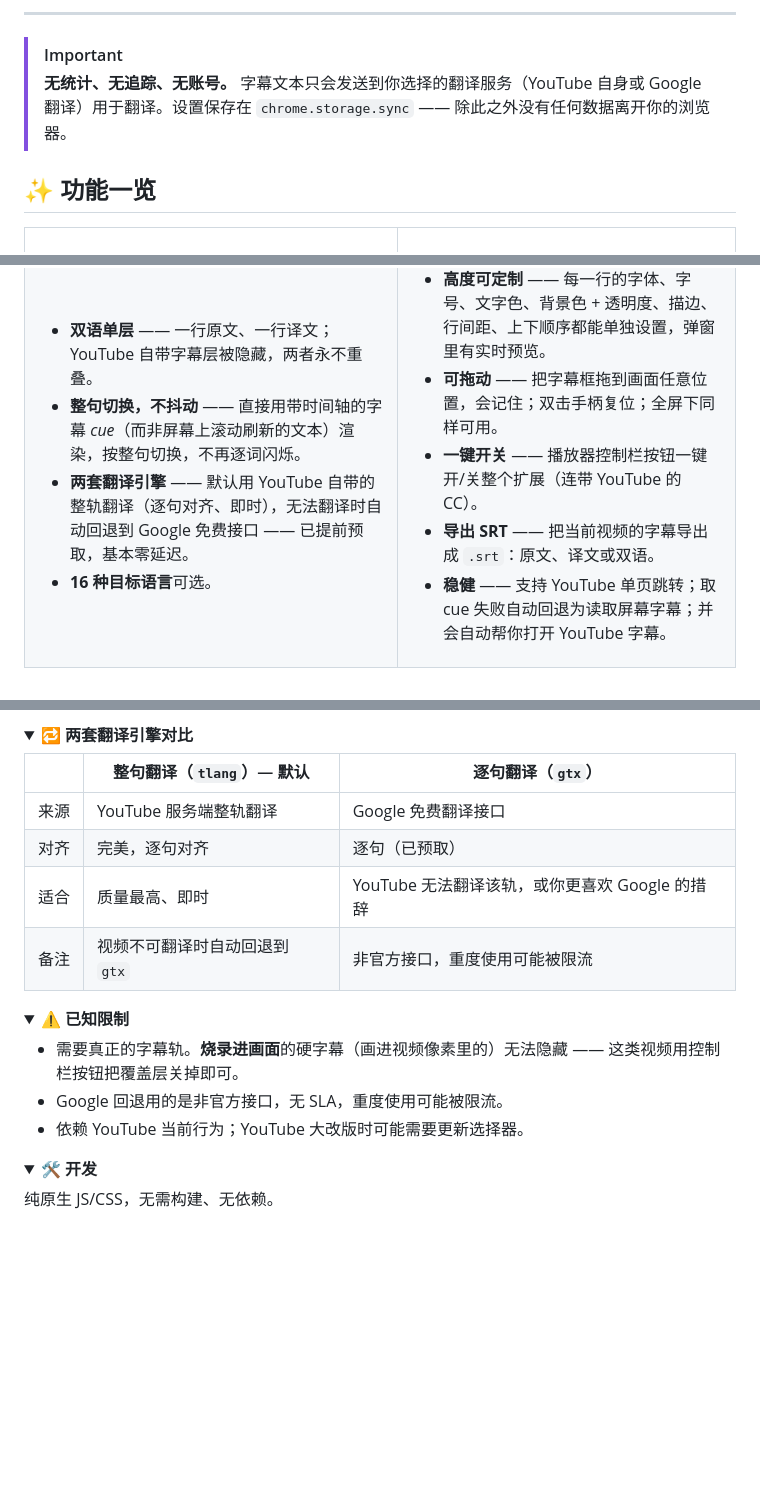
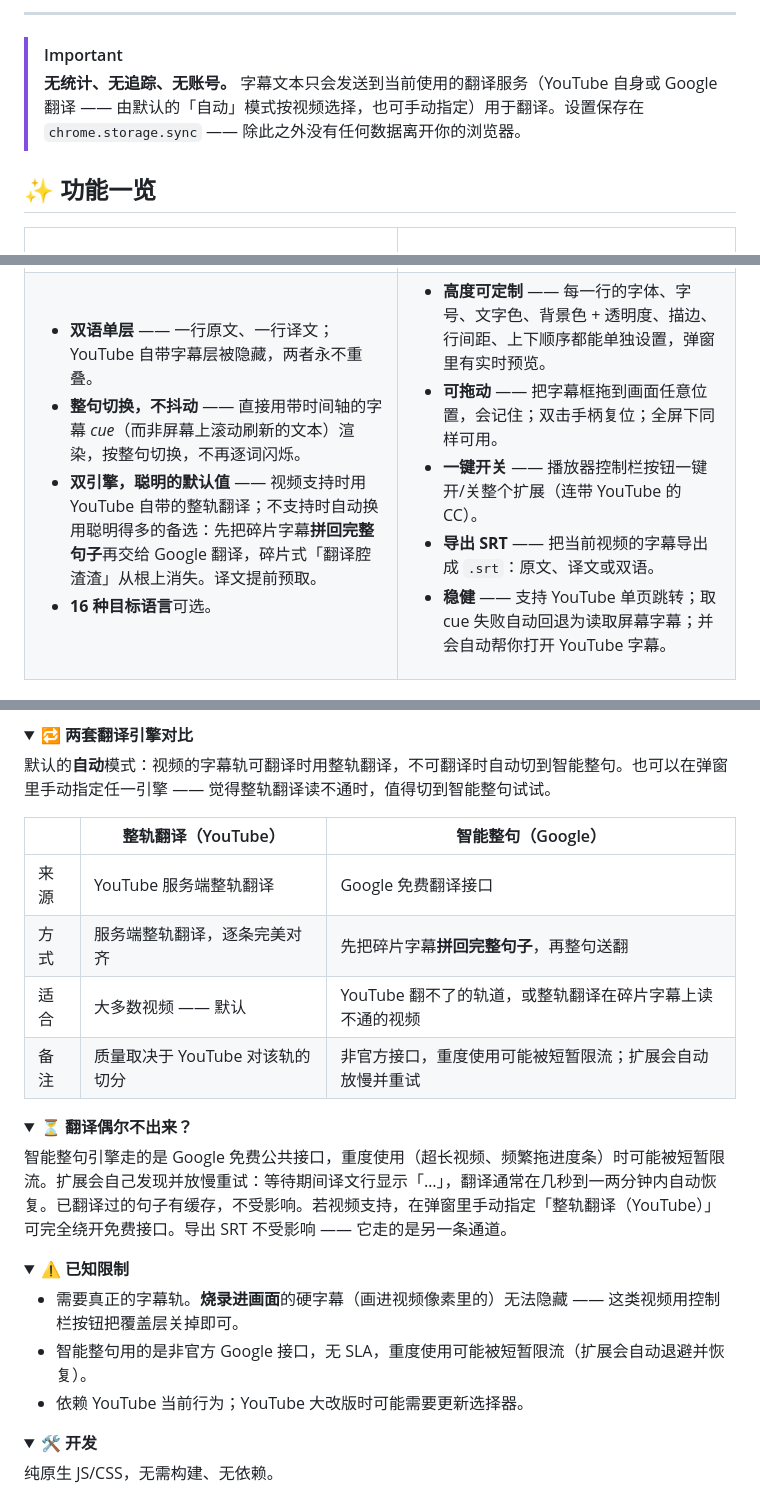
Before and after one commit to Gythiro/yt-dual-subs, a Markdown page: README.zh-CN.md, 3 parts joined by grey strips. GitHub-like rendering; folded sections open; blank space fills up the shorter version.

```diff
--- a/README.zh-CN.md
+++ b/README.zh-CN.md
@@ -24,7 +24,7 @@
 ---
 
 > [!IMPORTANT]
-> **无统计、无追踪、无账号。** 字幕文本只会发送到你选择的翻译服务（YouTube 自身或 Google 翻译）用于翻译。设置保存在 `chrome.storage.sync` —— 除此之外没有任何数据离开你的浏览器。
+> **无统计、无追踪、无账号。** 字幕文本只会发送到当前使用的翻译服务（YouTube 自身或 Google 翻译 —— 由默认的「自动」模式按视频选择，也可手动指定）用于翻译。设置保存在 `chrome.storage.sync` —— 除此之外没有任何数据离开你的浏览器。
 
 ## ✨ 功能一览
 
@@ -50,7 +50,7 @@
 
 - **双语单层** —— 一行原文、一行译文；YouTube 自带字幕层被隐藏，两者永不重叠。
 - **整句切换，不抖动** —— 直接用带时间轴的字幕 *cue*（而非屏幕上滚动刷新的文本）渲染，按整句切换，不再逐词闪烁。
-- **两套翻译引擎** —— 默认用 YouTube 自带的整轨翻译（逐句对齐、即时），无法翻译时自动回退到 Google 免费接口 —— 已提前预取，基本零延迟。
+- **双引擎，聪明的默认值** —— 视频支持时用 YouTube 自带的整轨翻译；不支持时自动换用聪明得多的备选：先把碎片字幕**拼回完整句子**再交给 Google 翻译，碎片式「翻译腔渣渣」从根上消失。译文提前预取。
 - **16 种目标语言**可选。
 
 </td>
@@ -115,12 +115,21 @@ YouTube 的字幕来自 `/api/timedtext` 接口，如今每次请求都需要一
 <details>
 <summary><b>🔁 两套翻译引擎对比</b></summary>
 
-| | 整句翻译（`tlang`）— 默认 | 逐句翻译（`gtx`） |
+默认的**自动**模式：视频的字幕轨可翻译时用整轨翻译，不可翻译时自动切到智能整句。也可以在弹窗里手动指定任一引擎 —— 觉得整轨翻译读不通时，值得切到智能整句试试。
+
+| | 整轨翻译（YouTube） | 智能整句（Google） |
 |---|---|---|
 | 来源 | YouTube 服务端整轨翻译 | Google 免费翻译接口 |
-| 对齐 | 完美，逐句对齐 | 逐句（已预取） |
-| 适合 | 质量最高、即时 | YouTube 无法翻译该轨，或你更喜欢 Google 的措辞 |
-| 备注 | 视频不可翻译时自动回退到 `gtx` | 非官方接口，重度使用可能被限流 |
+| 方式 | 服务端整轨翻译，逐条完美对齐 | 先把碎片字幕**拼回完整句子**，再整句送翻 |
+| 适合 | 大多数视频 —— 默认 | YouTube 翻不了的轨道，或整轨翻译在碎片字幕上读不通的视频 |
+| 备注 | 质量取决于 YouTube 对该轨的切分 | 非官方接口，重度使用可能被短暂限流；扩展会自动放慢并重试 |
+
+</details>
+
+<details>
+<summary><b>⏳ 翻译偶尔不出来？</b></summary>
+
+智能整句引擎走的是 Google 免费公共接口，重度使用（超长视频、频繁拖进度条）时可能被短暂限流。扩展会自己发现并放慢重试：等待期间译文行显示「…」，翻译通常在几秒到一两分钟内自动恢复。已翻译过的句子有缓存，不受影响。若视频支持，在弹窗里手动指定「整轨翻译（YouTube）」可完全绕开免费接口。导出 SRT 不受影响 —— 它走的是另一条通道。
 
 </details>
 
@@ -128,7 +137,7 @@ YouTube 的字幕来自 `/api/timedtext` 接口，如今每次请求都需要一
 <summary><b>⚠️ 已知限制</b></summary>
 
 - 需要真正的字幕轨。**烧录进画面**的硬字幕（画进视频像素里的）无法隐藏 —— 这类视频用控制栏按钮把覆盖层关掉即可。
-- Google 回退用的是非官方接口，无 SLA，重度使用可能被限流。
+- 智能整句用的是非官方 Google 接口，无 SLA，重度使用可能被短暂限流（扩展会自动退避并恢复）。
 - 依赖 YouTube 当前行为；YouTube 大改版时可能需要更新选择器。
 
 </details>
```
Also changed, not shown: PRIVACY.md (+6 -5 lines), README.md (+17 -8 lines), docs/screenshot-popup.png, docs/screenshot-popup.zh.png, docs/screenshot-settings.png, docs/screenshot-settings.zh.png.
